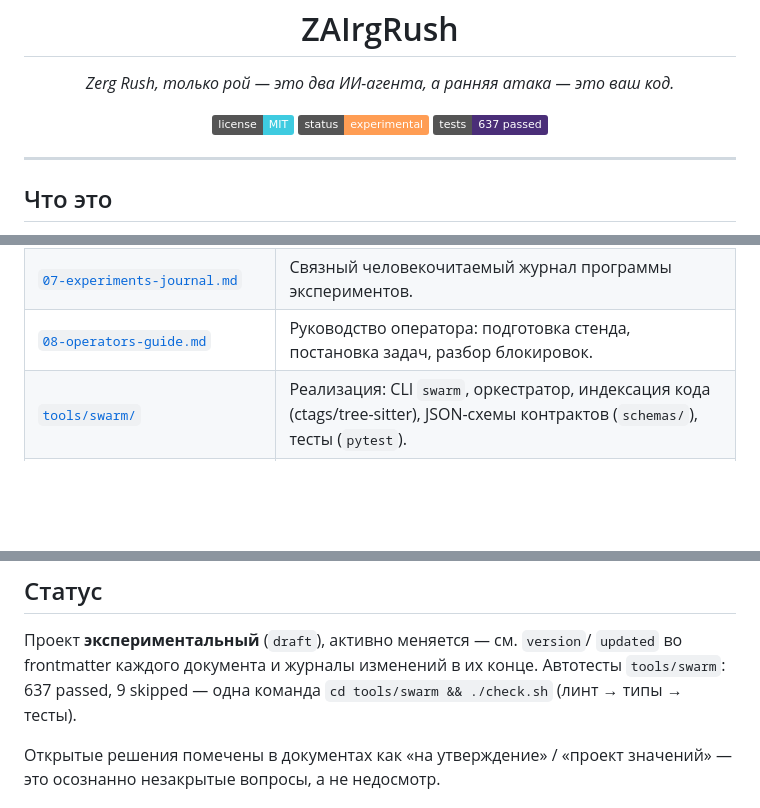
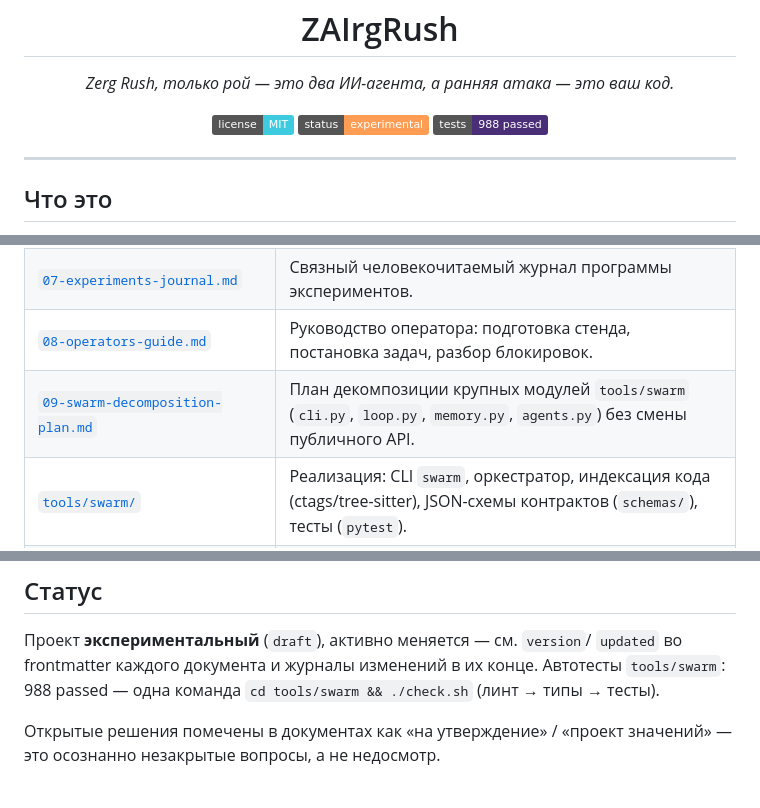
Before and after one commit to Orange-hanter/zairgrush, a Markdown page: README.md, 3 parts joined by grey strips. Rendered like a GitHub page; badges without logos; blank space fills up the shorter version.

```diff
--- a/README.md
+++ b/README.md
@@ -8,7 +8,7 @@
 <p align="center">
   <a href="LICENSE"><img src="https://img.shields.io/badge/license-MIT-3ecbe0.svg" alt="MIT license"></a>
   <img src="https://img.shields.io/badge/status-experimental-ff9d54.svg" alt="status: experimental">
-  <img src="https://img.shields.io/badge/tests-637%20passed-4a2e78.svg" alt="tests: 637 passed">
+  <img src="https://img.shields.io/badge/tests-988%20passed-4a2e78.svg" alt="tests: 988 passed">
 </p>
 
 ---
@@ -70,6 +70,7 @@ python3 -m pytest
 | [`06-knowledge-infra-experiments.md`](06-knowledge-infra-experiments.md) | Программа экспериментов над знаниевой инфраструктурой: дублирующие варианты подсистем E1–E8, протокол findings/ADR, правила анти-зоопарка. |
 | [`07-experiments-journal.md`](07-experiments-journal.md) | Связный человекочитаемый журнал программы экспериментов. |
 | [`08-operators-guide.md`](08-operators-guide.md) | Руководство оператора: подготовка стенда, постановка задач, разбор блокировок. |
+| [`09-swarm-decomposition-plan.md`](09-swarm-decomposition-plan.md) | План декомпозиции крупных модулей `tools/swarm` (`cli.py`, `loop.py`, `memory.py`, `agents.py`) без смены публичного API. |
 | [`tools/swarm/`](tools/swarm) | Реализация: CLI `swarm`, оркестратор, индексация кода (ctags/tree-sitter), JSON-схемы контрактов (`schemas/`), тесты (`pytest`). |
 | [`experiments/adr/`](experiments/adr) | Принятые решения экспериментальной программы (Context → Варианты → Решение → Последствия). |
 | `experiments/findings.jsonl` | Сырой журнал наблюдений по экспериментам (см. `.gitignore` — рабочие стенды в git не попадают, только выводы). |
@@ -78,7 +79,7 @@ python3 -m pytest
 
 Проект **экспериментальный** (`draft`), активно меняется — см. `version`/
 `updated` во frontmatter каждого документа и журналы изменений в их конце.
-Автотесты `tools/swarm`: 637 passed, 9 skipped — одна команда
+Автотесты `tools/swarm`: 988 passed — одна команда
 `cd tools/swarm && ./check.sh` (линт → типы → тесты).
 
 Открытые решения помечены в документах как «на утверждение» / «проект
```
Also changed, not shown: 09-swarm-decomposition-plan.md (added, +131 -0 lines).
